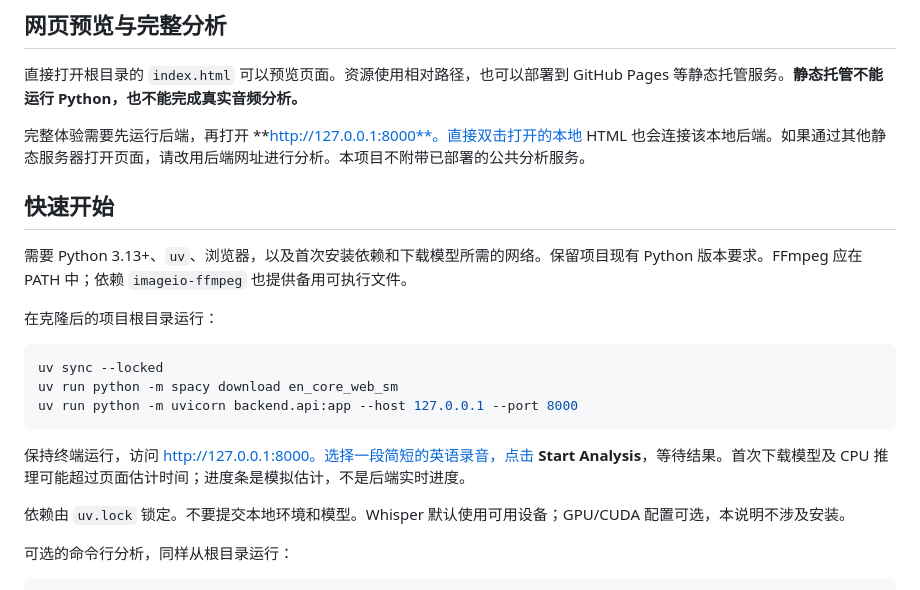
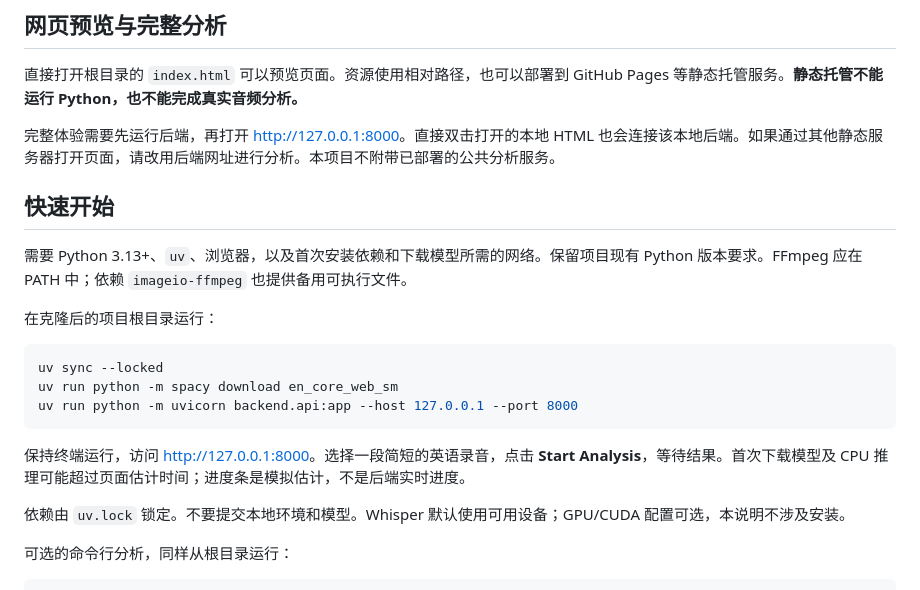
Before and after one commit to Sabageti/health-speech-analysis, a Markdown page: README.md, the part around one of its changes. Rendered like a GitHub page.

````diff
--- a/README.md
+++ b/README.md
@@ -141,7 +118,7 @@ GitHub Pages can host the interface preview only. Full analysis requires a separ
 
 直接打开根目录的 `index.html` 可以预览页面。资源使用相对路径，也可以部署到 GitHub Pages 等静态托管服务。**静态托管不能运行 Python，也不能完成真实音频分析。**
 
-完整体验需要先运行后端，再打开 **http://127.0.0.1:8000**。直接双击打开的本地 HTML 也会连接该本地后端。如果通过其他静态服务器打开页面，请改用后端网址进行分析。本项目不附带已部署的公共分析服务。
+完整体验需要先运行后端，再打开 [http://127.0.0.1:8000](http://127.0.0.1:8000)。直接双击打开的本地 HTML 也会连接该本地后端。如果通过其他静态服务器打开页面，请改用后端网址进行分析。本项目不附带已部署的公共分析服务。
 
 ## 快速开始
 
@@ -155,7 +132,7 @@ uv run python -m spacy download en_core_web_sm
 uv run python -m uvicorn backend.api:app --host 127.0.0.1 --port 8000
 ```
 
-保持终端运行，访问 http://127.0.0.1:8000。选择一段简短的英语录音，点击 **Start Analysis**，等待结果。首次下载模型及 CPU 推理可能超过页面估计时间；进度条是模拟估计，不是后端实时进度。
+保持终端运行，访问 [http://127.0.0.1:8000](http://127.0.0.1:8000)。选择一段简短的英语录音，点击 **Start Analysis**，等待结果。首次下载模型及 CPU 推理可能超过页面估计时间；进度条是模拟估计，不是后端实时进度。
 
 依赖由 `uv.lock` 锁定。不要提交本地环境和模型。Whisper 默认使用可用设备；GPU/CUDA 配置可选，本说明不涉及安装。
 
````
Also changed, not shown: other parts of README.md (+4 -50 lines).
